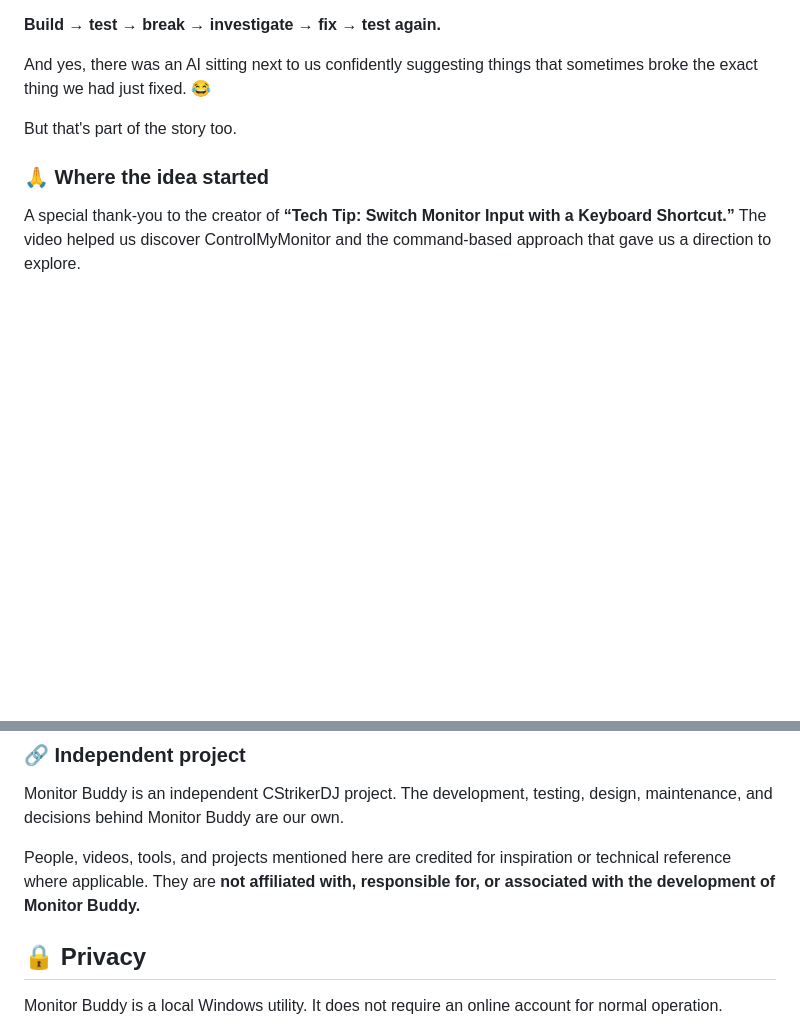
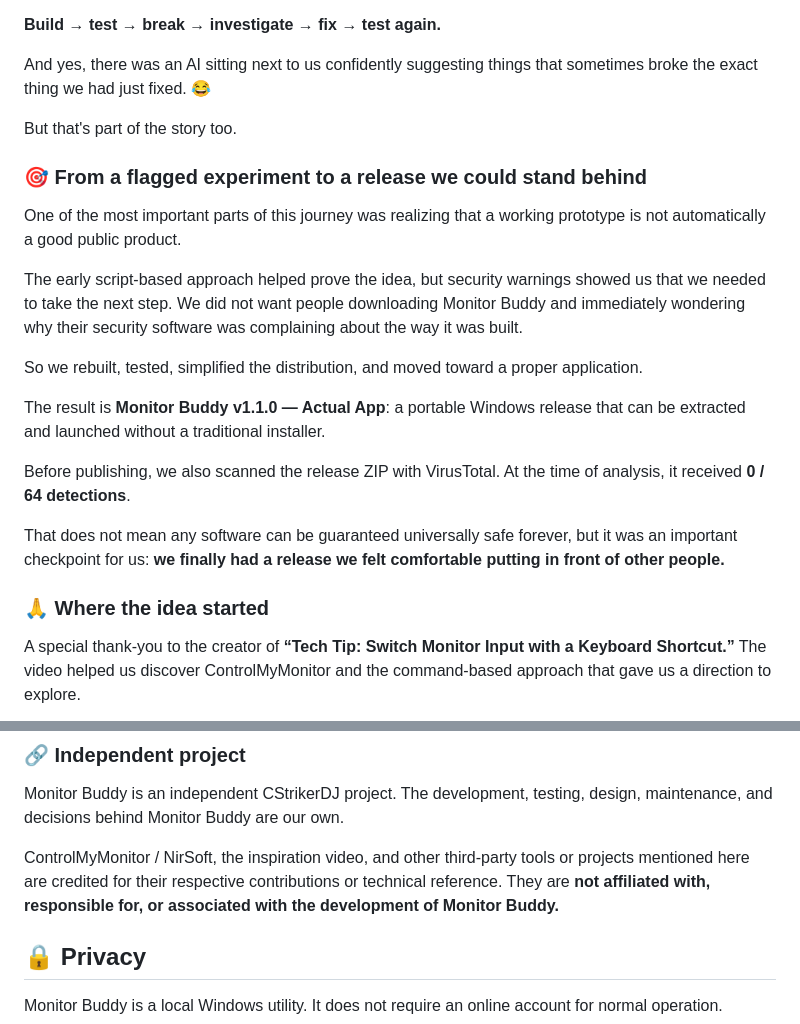
Before and after one commit to rs3166252/MonitorBuddy, a Markdown page: README.md, 2 parts joined by grey strips. Rendered like a GitHub page; blank space fills up the shorter version.

```diff
--- a/README.md
+++ b/README.md
@@ -138,6 +156,20 @@ And yes, there was an AI sitting next to us confidently suggesting things that s
 
 But that's part of the story too.
 
+### 🎯 From a flagged experiment to a release we could stand behind
+
+One of the most important parts of this journey was realizing that a working prototype is not automatically a good public product.
+
+The early script-based approach helped prove the idea, but security warnings showed us that we needed to take the next step. We did not want people downloading Monitor Buddy and immediately wondering why their security software was complaining about the way it was built.
+
+So we rebuilt, tested, simplified the distribution, and moved toward a proper application.
+
+The result is **Monitor Buddy v1.1.0 — Actual App**: a portable Windows release that can be extracted and launched without a traditional installer.
+
+Before publishing, we also scanned the release ZIP with VirusTotal. At the time of analysis, it received **0 / 64 detections**.
+
+That does not mean any software can be guaranteed universally safe forever, but it was an important checkpoint for us: **we finally had a release we felt comfortable putting in front of other people.**
+
 ### 🙏 Where the idea started
 
 A special thank-you to the creator of **“Tech Tip: Switch Monitor Input with a Keyboard Shortcut.”** The video helped us discover ControlMyMonitor and the command-based approach that gave us a direction to explore.
@@ -150,7 +182,7 @@ The video gave us a starting point. **Monitor Buddy is our own independent imple
 
 Monitor Buddy is an independent CStrikerDJ project. The development, testing, design, maintenance, and decisions behind Monitor Buddy are our own.
 
-People, videos, tools, and projects mentioned here are credited for inspiration or technical reference where applicable. They are **not affiliated with, responsible for, or associated with the development of Monitor Buddy.**
+ControlMyMonitor / NirSoft, the inspiration video, and other third-party tools or projects mentioned here are credited for their respective contributions or technical reference. They are **not affiliated with, responsible for, or associated with the development of Monitor Buddy.**
 
 ## 🔒 Privacy
 
```
Also changed, not shown: other parts of README.md (+22 -4 lines).
